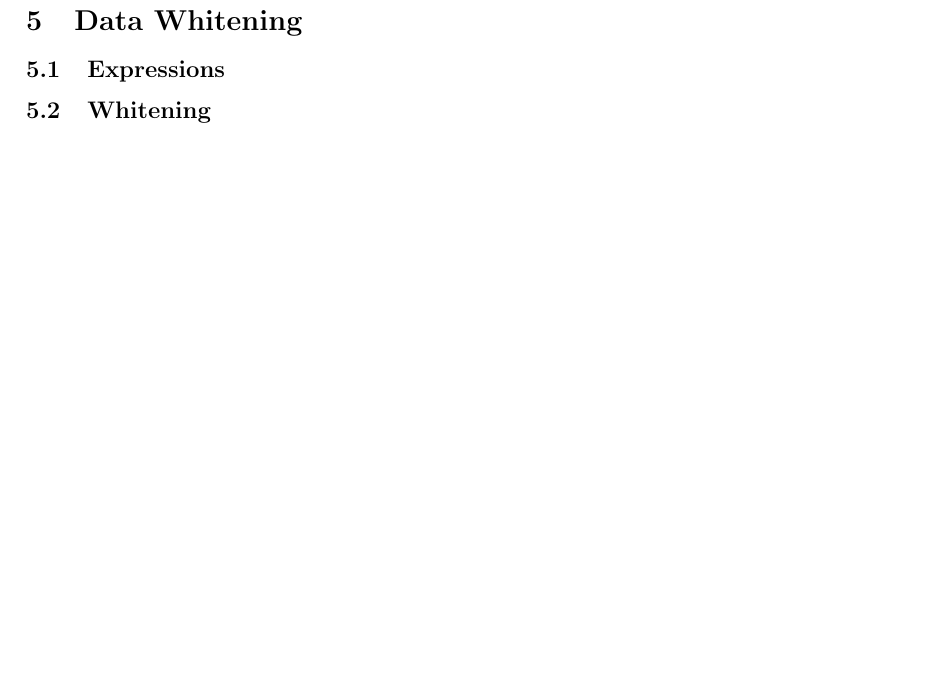
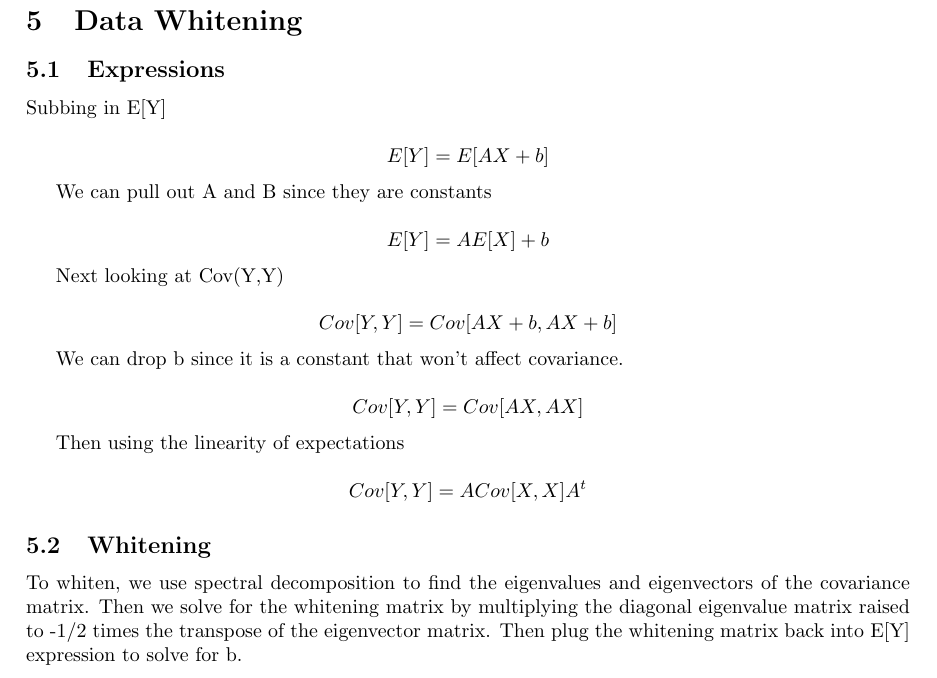
Before and after one commit to Jeffato/ML-Principles, a LaTeX problem sheet (hw1/Latex Files/hw1.tex): part of page 8 of 9, cut so that both start at the same text, the shorter picture padded with empty space. Compiled offline with pdfLaTeX.

Commit message:
Q5 Typed partial

```diff
--- a/hw1/Latex Files/hw1.tex
+++ b/hw1/Latex Files/hw1.tex
@@ -221,7 +221,29 @@ To improve the data, we can use various pre-processing techniques to minimize no
 \section{Data Whitening}
 
 \subsection{Expressions}
+
+Subbing in E[Y]
+
+\[E[Y] = E[AX + b]\]
+
+We can pull out A and B since they are constants
+
+\[E[Y] = AE[X] + b\]
+
+Next looking at Cov(Y,Y)
+
+\[Cov[Y,Y] = Cov[AX+b,AX+b]\]
+
+We can drop b since it is a constant that won't affect covariance.
+
+\[Cov[Y,Y] = Cov[AX,AX]\]
+
+Then using the linearity of expectations
+
+\[Cov[Y,Y] = ACov[X,X]A^t\]
+
 \subsection{Whitening}
+To whiten, we use spectral decomposition to find the eigenvalues and eigenvectors of the covariance matrix. Then we solve for the whitening matrix by multiplying the diagonal eigenvalue matrix raised to -1/2 times the transpose of the eigenvector matrix. Then plug the whitening matrix back into E[Y] expression to solve for b.
 
 \newpage
 \section{ML and MAP Estimation}
```
Also changed, not shown: hw1/Latex Files/John Bailon- CS461 HW1.pdf (added).
